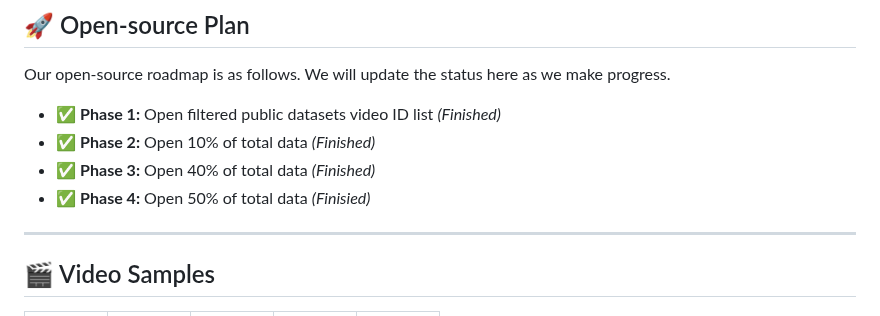
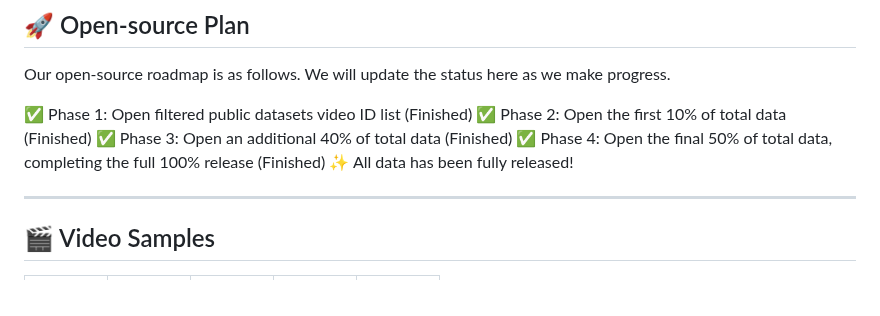
Before and after one commit to luna-ai-lab/DH-FaceVid-1K, a Markdown page: README.md, the part around the change. Drawn GitHub-style.

```diff
--- a/README.md
+++ b/README.md
@@ -47,10 +47,11 @@ If you wish to download the DH-FaceVid-1K dataset, please follow these steps:
 
 Our open-source roadmap is as follows. We will update the status here as we make progress.
 
-- ✅ **Phase 1:** Open filtered public datasets video ID list *(Finished)*
-- ✅ **Phase 2:** Open 10% of total data *(Finished)*
-- ✅ **Phase 3:** Open 40% of total data *(Finished)*
-- ✅ **Phase 4:** Open 50% of total data *(Finisied)*
+✅ Phase 1: Open filtered public datasets video ID list (Finished)
+✅ Phase 2: Open the first 10% of total data (Finished)
+✅ Phase 3: Open an additional 40% of total data (Finished)
+✅ Phase 4: Open the final 50% of total data, completing the full 100% release (Finished)
+✨ All data has been fully released!
 
 ---
 
```
